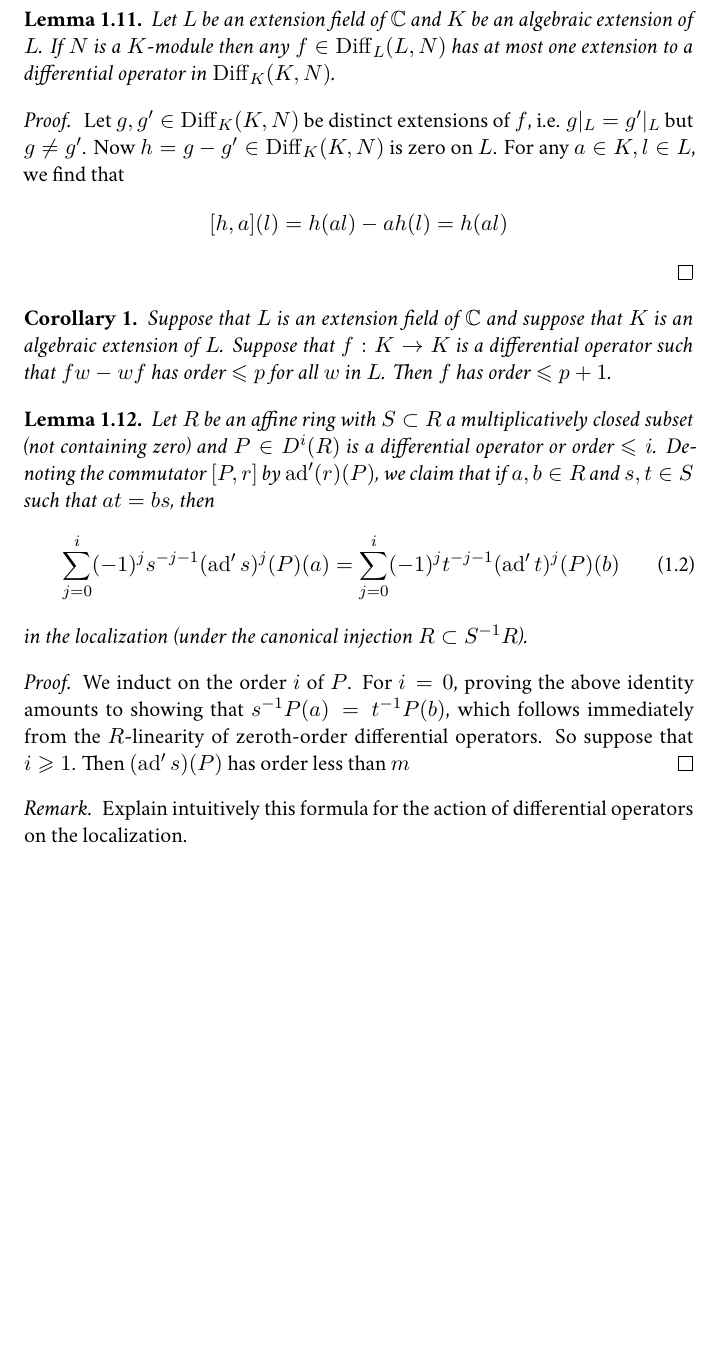
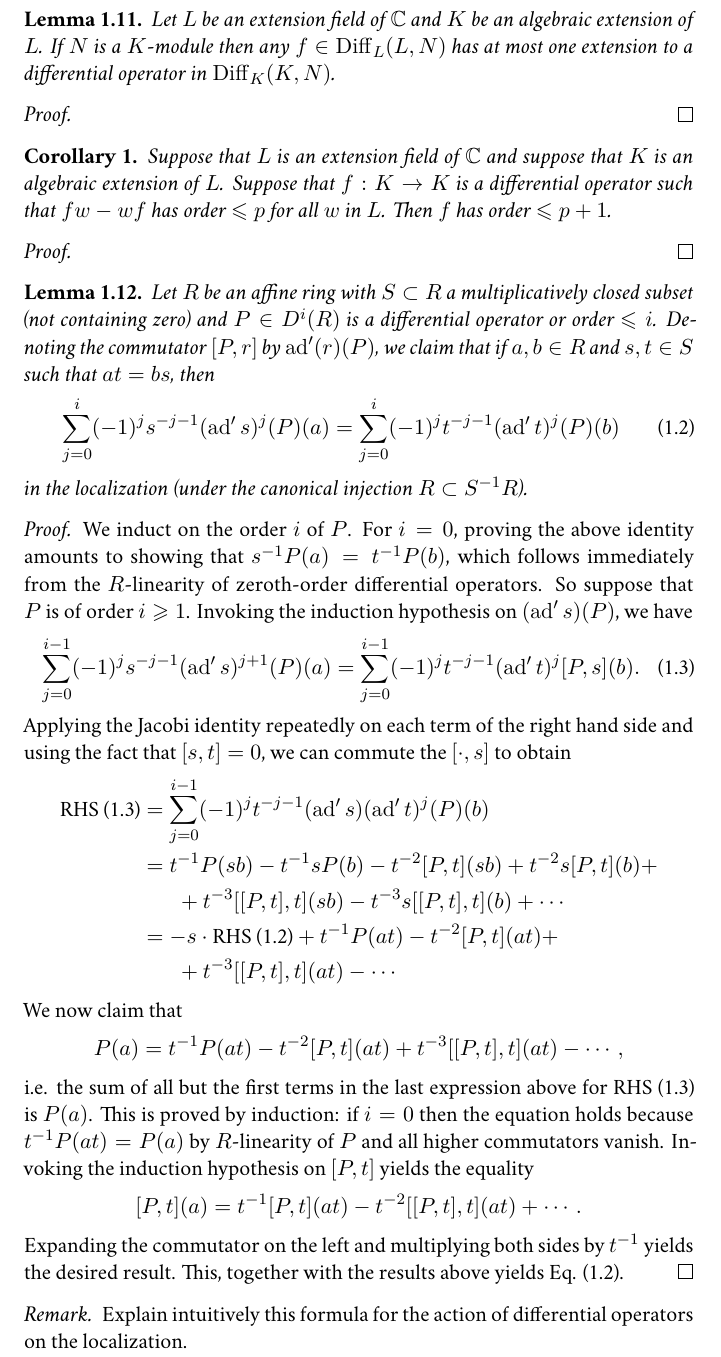
Before and after one commit to nilaykumar/bbl, a LaTeX thesis (main.tex, which reads preliminaries2.tex): part of page 15 of 27, cut so that both start at the same text, the shorter picture padded with empty space. Compiled offline with XeLaTeX; a missing font is replaced by an installed copy or a similar font.

Commit message:
added lemma 1.12 (computational lemma by Hart)

```diff
--- a/preliminaries2.tex
+++ b/preliminaries2.tex
@@ -130,12 +130,6 @@ operators in the global sheafified case.
     \label{lemma:hart1}
 \end{lemma}
 \begin{proof}
-Let $g,g'\in\Diff_K(K,N)$ be distinct extensions of $f$, i.e. $g|_L=g'|_L$
-but $g\neq g'$. Now $h=g-g'\in\Diff_K(K,N)$ is zero on $L$. For any $a\in K,l\in L$,
-we find that
-\begin{align*}
-    [h,a](l) &= h(al)-ah(l) = h(al)
-\end{align*}
 \end{proof}
 
 \begin{corollary}
@@ -143,6 +137,8 @@ we find that
     extension of $L$. Suppose that $f:K\to K$ is a differential operator such that $fw-wf$
     has order $\leqslant p$ for all $w$ in $L$. Then $f$ has order $\leqslant p+1$.
 \end{corollary}
+\begin{proof}
+\end{proof}
 
 \begin{lemma}
     Let $R$ be an affine ring with $S\subset R$ a multiplicatively closed subset
@@ -159,8 +155,30 @@ we find that
 \begin{proof}
     We induct on the order $i$ of $P$. For $i=0$, proving the above identity amounts to
     showing that $s^{-1}P(a)=t^{-1}P(b)$, which follows immediately from the $R$-linearity
-    of zeroth-order differential operators. So suppose that $i\geqslant 1$. Then $(\ad's)(P)$
-    has order less than $m$
+    of zeroth-order differential operators. So suppose that $P$ is of order $i\geqslant 1$.
+    Invoking the induction hypothesis on $(\ad's)(P)$, we have
+    \begin{align}
+        \sum_{j=0}^{i-1} (-1)^js^{-j-1}(\ad's)^{j+1}(P)(a) &= \sum_{j=0}^{i-1} (-1)^jt^{-j-1}(\ad't)^j[P,s](b).
+        \label{eq:hart_star}
+    \end{align}
+    Applying the Jacobi identity repeatedly on each term of the right hand side and using the
+    fact that $[s,t]=0$, we can commute the $[\cdot, s]$ to obtain
+    \begin{align*}
+        \text{RHS (\ref{eq:hart_star})} &= \sum_{j=0}^{i-1} (-1)^jt^{-j-1}(\ad's)(\ad't)^j(P)(b)\\
+        &= t^{-1}P(sb)-t^{-1}sP(b)-t^{-2}[P,t](sb)+t^{-2}s[P,t](b)+\\
+        &\indent+ t^{-3}[ [P,t],t](sb) - t^{-3}s[ [P,t],t](b) + \cdots\\
+        &= -s\cdot \text{RHS (\ref{eq:loc_diff})}+t^{-1}P(at)-t^{-2}[P,t](at)+\\
+        &\indent+t^{-3}[ [P,t],t](at)-\cdots
+    \end{align*}
+    We now claim that
+    \[P(a)=t^{-1}P(at)-t^{-2}[P,t](at)+t^{-3}[ [P,t],t](at)-\cdots,\]
+    i.e. the sum of all but the first terms in the last expression above for RHS (\ref{eq:hart_star})
+    is $P(a)$. This is proved by induction: if $i=0$ then the equation holds because $t^{-1}P(at)=P(a)$
+    by $R$-linearity of $P$ and all higher commutators vanish. Invoking the induction
+    hypothesis on $[P,t]$ yields the equality
+    \[ [P,t](a)=t^{-1}[P,t](at)-t^{-2}[ [P,t],t](at)+\cdots.\]
+    Expanding the commutator on the left and multiplying both sides by $t^{-1}$ yields
+    the desired result. This, together with the results above yields Eq. (\ref{eq:loc_diff}).
 \end{proof}
 
 \begin{remark}
```
